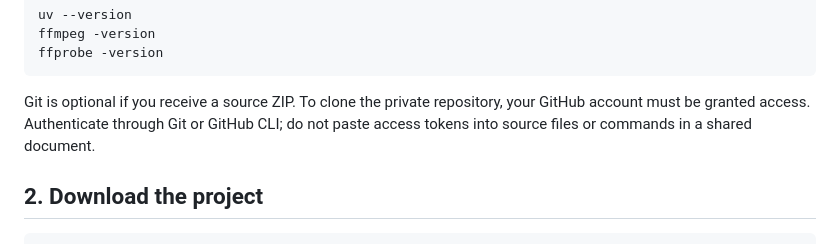
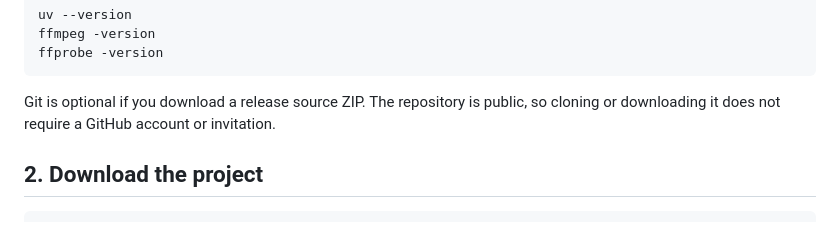
Before and after one commit to RDubzUK/propnutz-flight-sync, a Markdown page: docs/INSTALL.md, the part around the change. GitHub-like rendering.

````diff
--- a/docs/INSTALL.md
+++ b/docs/INSTALL.md
@@ -47,7 +47,7 @@ ffmpeg -version
 ffprobe -version
 ```
 
-Git is optional if you receive a source ZIP. To clone the private repository, your GitHub account must be granted access. Authenticate through Git or GitHub CLI; do not paste access tokens into source files or commands in a shared document.
+Git is optional if you download a release source ZIP. The repository is public, so cloning or downloading it does not require a GitHub account or invitation.
 
 ## 2. Download the project
 
````
Also changed, not shown: README.md (+1 -1 lines).
